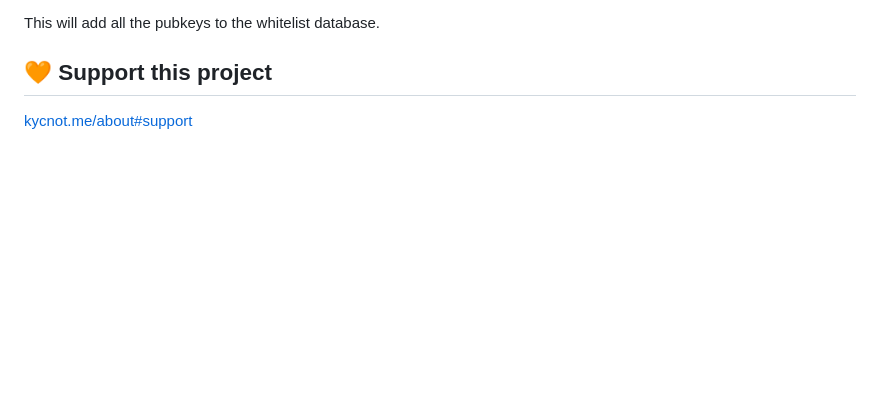
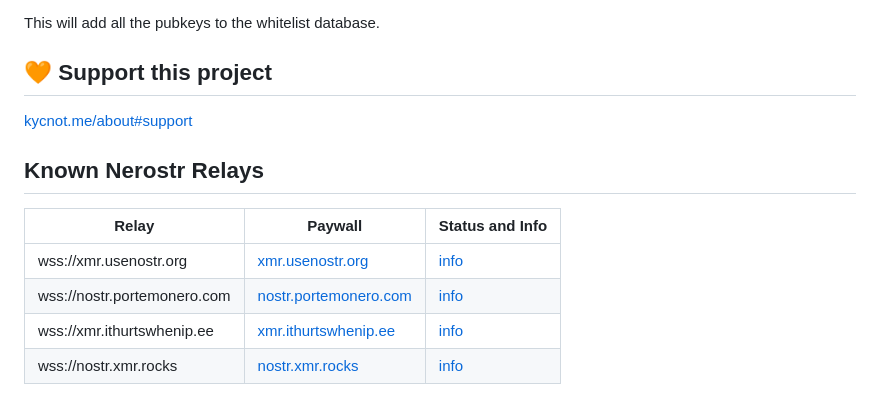
Before and after one commit to pluja/nerostr, a Markdown page: README.md, the part around the change. Drawn GitHub-style; blank space fills up the shorter version.

Commit message:
add list of known nerostr relays

```diff
--- a/README.md
+++ b/README.md
@@ -194,3 +194,12 @@ This will add all the pubkeys to the whitelist database.
 ## 🧡 Support this project
 
 [kycnot.me/about#support](https://kycnot.me/about#support)
+
+## Known Nerostr Relays
+
+| Relay | Paywall | Status and Info |
+|-----------|----------|------------|
+|wss://xmr.usenostr.org|[xmr.usenostr.org](https://xmr.usenostr.org)|[info](https://nostr.watch/relay/xmr.usenostr.org)|
+|wss://nostr.portemonero.com|[nostr.portemonero.com](https://nostr.portemonero.com)|[info](https://nostr.watch/relay/nostr.portemonero.com)|
+|wss://xmr.ithurtswhenip.ee|[xmr.ithurtswhenip.ee](https://xmr.ithurtswhenip.ee)|[info](https://nostr.watch/relay/xmr.ithurtswhenip.ee)|
+|wss://nostr.xmr.rocks|[nostr.xmr.rocks](https://nostr.xmr.rocks)|[info](https://nostr.watch/relay/nostr.xmr.rocks)|
```
